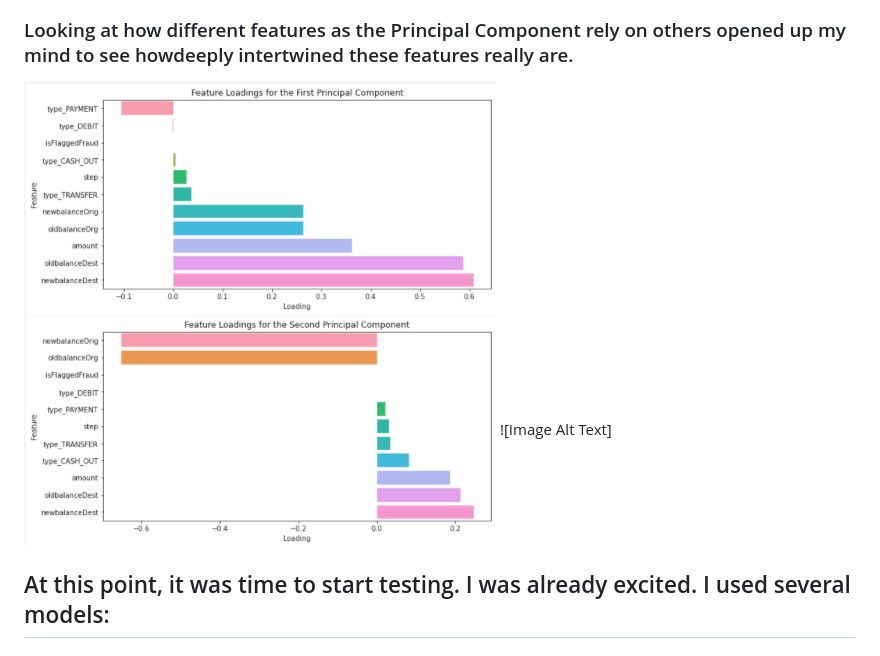
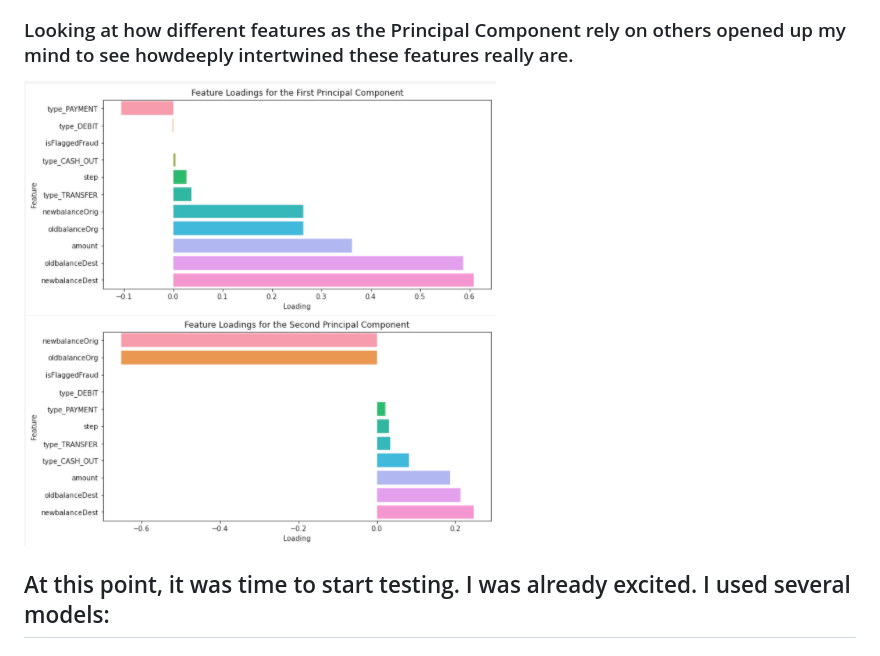
Before and after one commit to Abdul-Rahman-Amer/Detecting_Fraud_APP, a Markdown page: README.md, the part around one of its changes. Rendered like a GitHub page.

```diff
--- a/README.md
+++ b/README.md
@@ -48,7 +48,7 @@ PCA is a powerful tool for data analysis, dimensionality reduction, and feature
 ![Image Alt Text](/photos_for_readme/PCA_Visualization_1_Heatmap.png) ![Image Alt Text](/photos_for_readme/Precision_Matrix.png)
 
 ### Looking at how different features as the Principal Component rely on others opened up my mind to see howdeeply intertwined these features really are.
-![Image Alt Text](/photos_for_readme/Princiapl_component.png) ![Image Alt Text](/photos_for_readme/Principal_Component_2.png) ![Image Alt Text]
+![Image Alt Text](/photos_for_readme/Princiapl_component.png) ![Image Alt Text](/photos_for_readme/Principal_Component_2.png)
 
 ## At this point, it was time to start testing. I was already excited. I used several models:
 
```
Also changed, not shown: other parts of README.md (+7 -1 lines).
